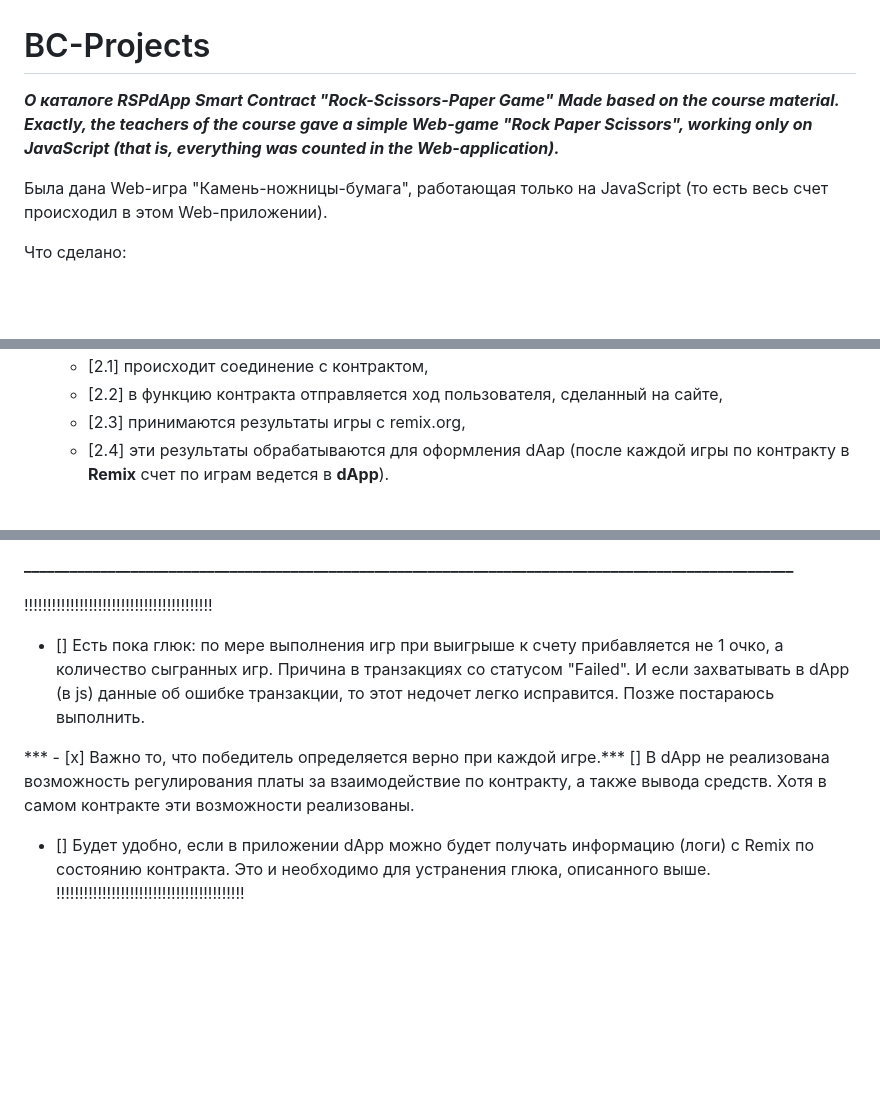
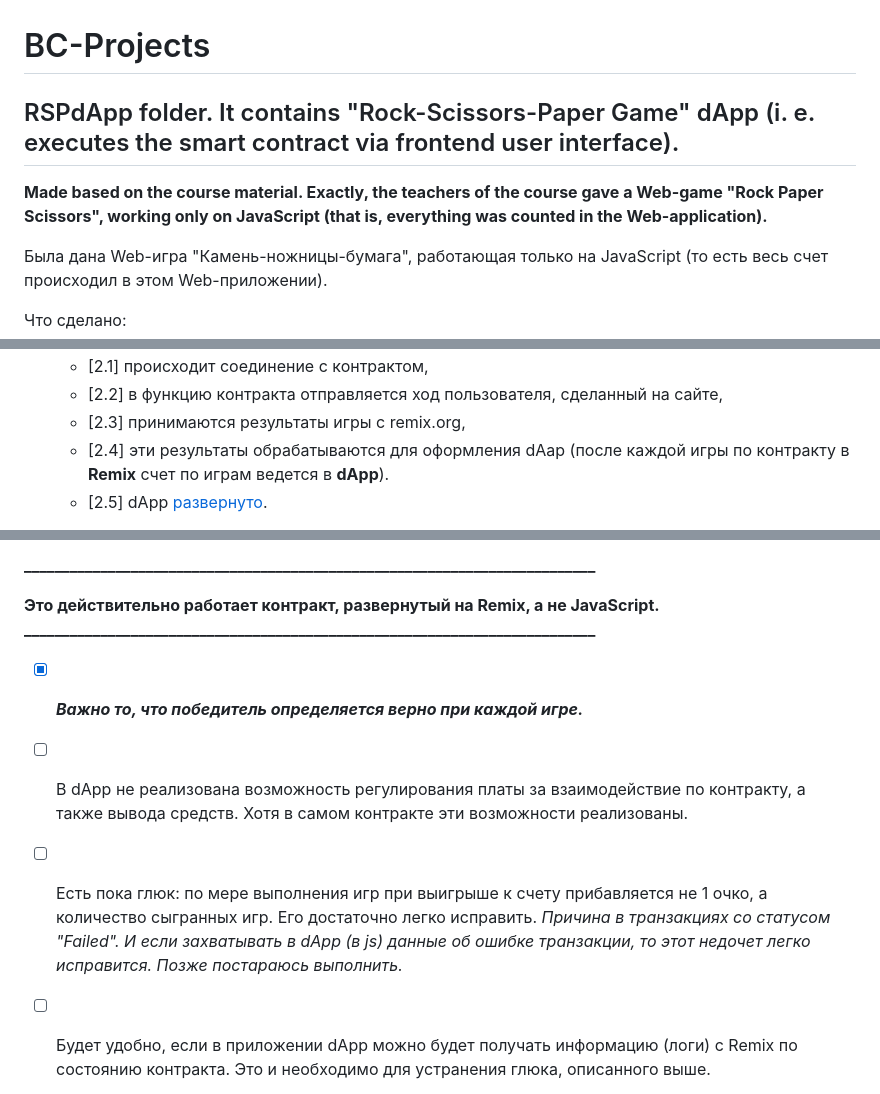
Before and after one commit to Alin0268/BC-Projects, a Markdown page: README.md, 3 parts joined by grey strips. GitHub-like rendering; blank space fills up the shorter version.

```diff
--- a/README.md
+++ b/README.md
@@ -1,8 +1,8 @@
 # BC-Projects
 
-***О каталоге RSPdApp***
-***Smart Contract "Rock-Scissors-Paper Game"***
-***Made based on the course material. Exactly, the teachers of the course gave a simple Web-game "Rock Paper Scissors", working only on JavaScript (that is, everything was counted in the Web-application).***
+## RSPdApp folder. It contains "Rock-Scissors-Paper Game" dApp (i. e. executes the smart contract via frontend user interface).
+**Made based on the course material. Exactly, the teachers of the course gave a Web-game "Rock Paper Scissors", working only on JavaScript (that is, everything was counted in the Web-application).**
+
 
 Была дана Web-игра "Камень-ножницы-бумага", работающая только на JavaScript (то есть весь счет происходил в этом Web-приложении).
 
@@ -13,4 +13,5 @@
   - [2.2] в функцию контракта отправляется ход пользователя, сделанный на сайте,
   - [2.3] принимаются результаты игры с remix.org,
   - [2.4] эти результаты обрабатываются для оформления dAap (после каждой игры по контракту в **Remix** счет по играм ведется в **dApp**).
+  - [2.5] dApp [развернуто](http://oademi.kz/RSPweb/index.html).
 
@@ -26,12 +30,13 @@
 
-**_____________________________________________________________________________________________________**
+**___________________________________________________________________________**
 
-!!!!!!!!!!!!!!!!!!!!!!!!!!!!!!!!!!!!!!!!!
-  - [] Есть пока глюк: по мере выполнения игр при выигрыше к счету прибавляется не 1 очко, а количество сыгранных игр. Причина в транзакциях со статусом "Failed". И если захватывать в dApp (в js) данные  об ошибке транзакции, то этот недочет легко исправится. Позже постараюсь выполнить.
+**Это действительно работает контракт, развернутый на Remix, а не JavaScript.**
+**___________________________________________________________________________**
 
-  *** - [x] Важно то, что победитель определяется верно при каждой игре.***
-  [] В dApp не реализована возможность регулирования платы за взаимодействие по контракту, а также вывода средств.
+
+ - [x] ***Важно то, что победитель определяется верно при каждой игре.***
+ - [ ] В dApp не реализована возможность регулирования платы за взаимодействие по контракту, а также вывода средств.
      Хотя в самом контракте эти возможности реализованы.
-  - [] Будет удобно, если в приложении dApp можно будет получать информацию (логи) с Remix по состоянию контракта. Это и необходимо для устранения глюка, описанного выше.
-  !!!!!!!!!!!!!!!!!!!!!!!!!!!!!!!!!!!!!!!!!
+ - [ ] Есть пока глюк: по мере выполнения игр при выигрыше к счету прибавляется не 1 очко, а количество сыгранных игр. Его достаточно легко исправить. _Причина в транзакциях со статусом "Failed". И если захватывать в dApp (в js) данные  об ошибке транзакции, то этот недочет легко исправится. Позже постараюсь выполнить._
+ - [ ] Будет удобно, если в приложении dApp можно будет получать информацию (логи) с Remix по состоянию контракта. Это и необходимо для устранения глюка, описанного выше.
 
```
Also changed, not shown: other parts of README.md (+7 -1 lines).
